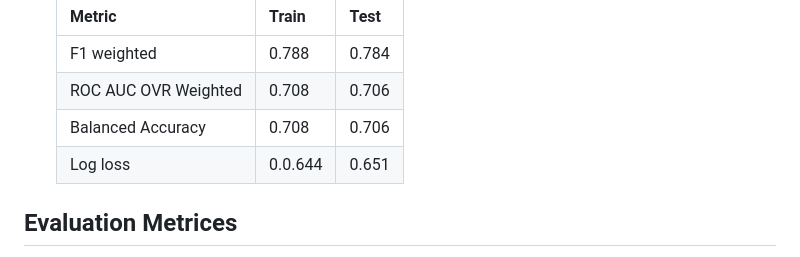
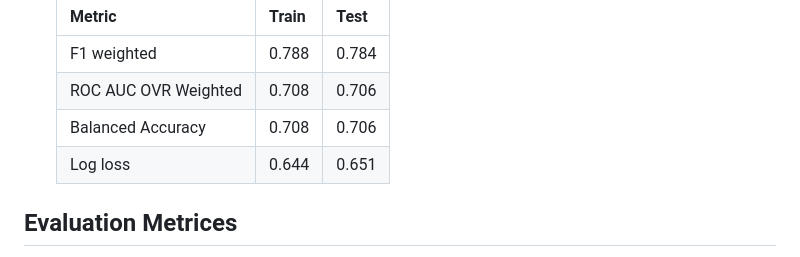
Before and after one commit to junaid-o/ML-10-Loan-Approval-Prediction, a Markdown page: README.md, the part around the change. Rendered like a GitHub page.

```diff
--- a/README.md
+++ b/README.md
@@ -39,7 +39,7 @@ Best performer in both coditions is `RandomForestClassifier`
     | F1 weighted           | 0.788 | 0.784 |
     | ROC AUC OVR Weighted  | 0.708 | 0.706 |
     | Balanced Accuracy     | 0.708 | 0.706 |
-    | Log loss              | 0.0.644| 0.651 |
+    | Log loss              | 0.644| 0.651 |
 
 
 
```
